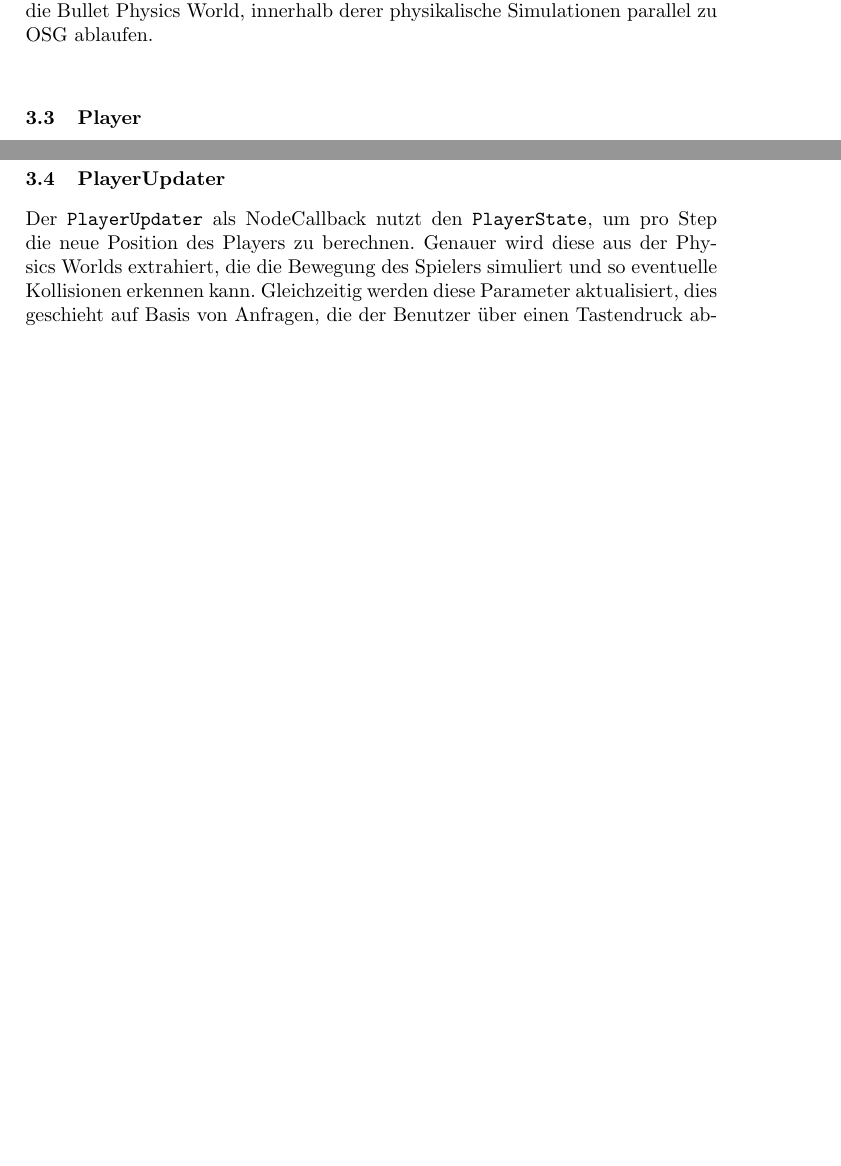
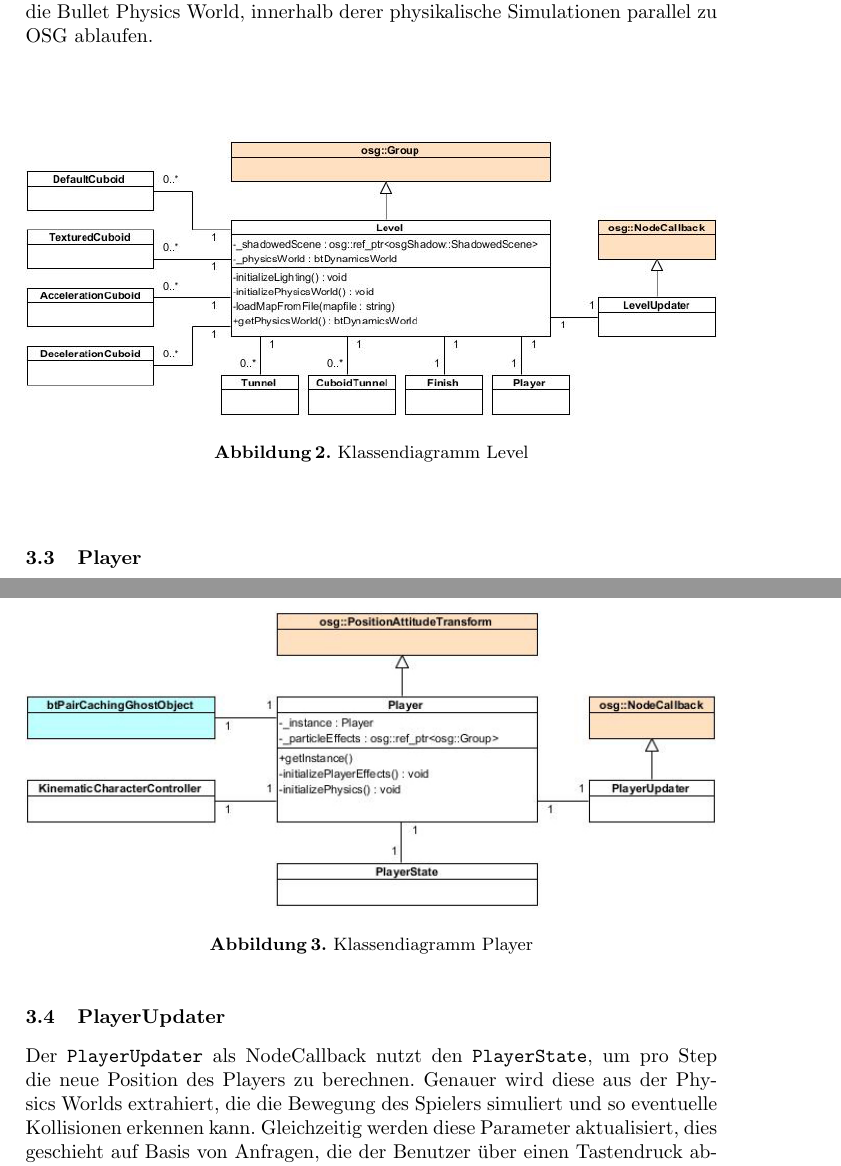
Before and after one commit to starjumper/Starjumper, a LaTeX paper (doc/starjumper.tex): two parts of pages 2 and 3 of 5 before the commit and two parts of pages 3 and 4 of 6 after it, joined at a grey line, cut so that both start at the same text, the shorter picture padded with empty space. Compiled offline with pdfLaTeX.

Commit message:
Documentation

```diff
--- a/doc/starjumper.tex
+++ b/doc/starjumper.tex
@@ -1,6 +1,7 @@
 \documentclass{llncs}
 \usepackage[ngerman]{babel}
 \usepackage{float}
+\usepackage{graphicx}
 
 \begin{document}
 
@@ -82,6 +88,11 @@ das \texttt{HeadUpDisplay}, den Kameramanipulator und k\"ummert sich um die Bele
 Neben den OpenSceneGraph-Komponenten erstellt und verwaltet \texttt{Level} zudem die Bullet Physics World, innerhalb
 derer physikalische Simulationen parallel zu OSG ablaufen.\\
 
+\begin{figure}[H]
+	\centering
+	\includegraphics[width=1\textwidth]{Level.jpg}
+	\caption{Klassendiagramm Level}
+\end{figure}
 
 \subsection{Player}
 \texttt{Player} stellt die vom Benutzer steuerbare Entit\"at dar in Form eines Raumschiffs, das fix aus einer Datei
@@ -90,6 +101,12 @@ Neben dem Laden dieser Modeldatei werden in \texttt{Player} die Physikkomponente
 Die Interaktion des Benutzers mit dem Spiel erfolgt \"uber die Komponenten \texttt{PlayerState} und \texttt{PlayerUpdater},
 die im n\"achsten Abschnitt n\"aher erl\"autert werden.\\
 \textit{Details zu \texttt{KinematicCharacterController} und \texttt{btGhostObject} in Kombination finden sich im Abschnitt "Designentscheidungen".}
+
+\begin{figure}[H]
+	\centering
+	\includegraphics[width=1\textwidth]{Player.jpg}
+	\caption{Klassendiagramm Player}
+\end{figure}
 
 \subsection{PlayerUpdater}
 Der \texttt{PlayerUpdater} als NodeCallback nutzt den \texttt{PlayerState}, um pro Step die neue Position des Players
```
Also changed, not shown: doc/starjumper.tex (7 more changed lines).
